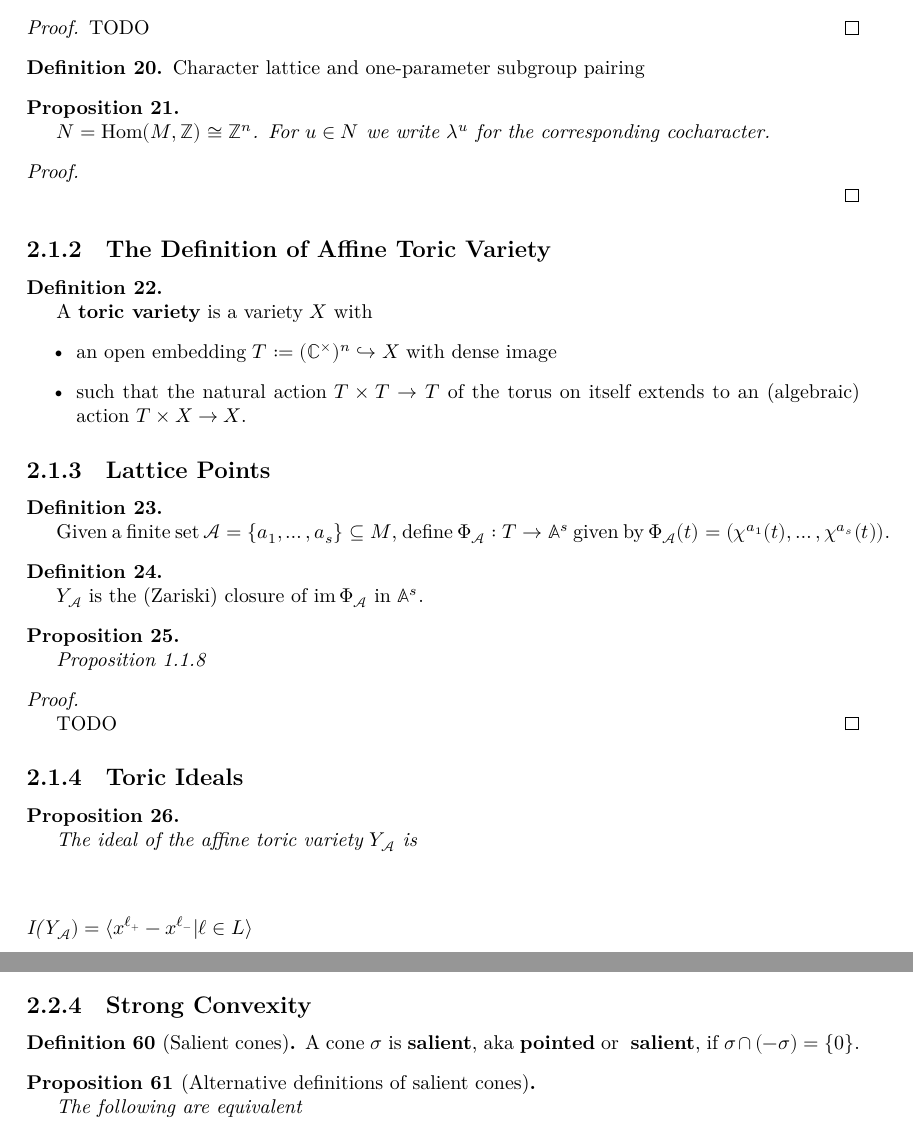
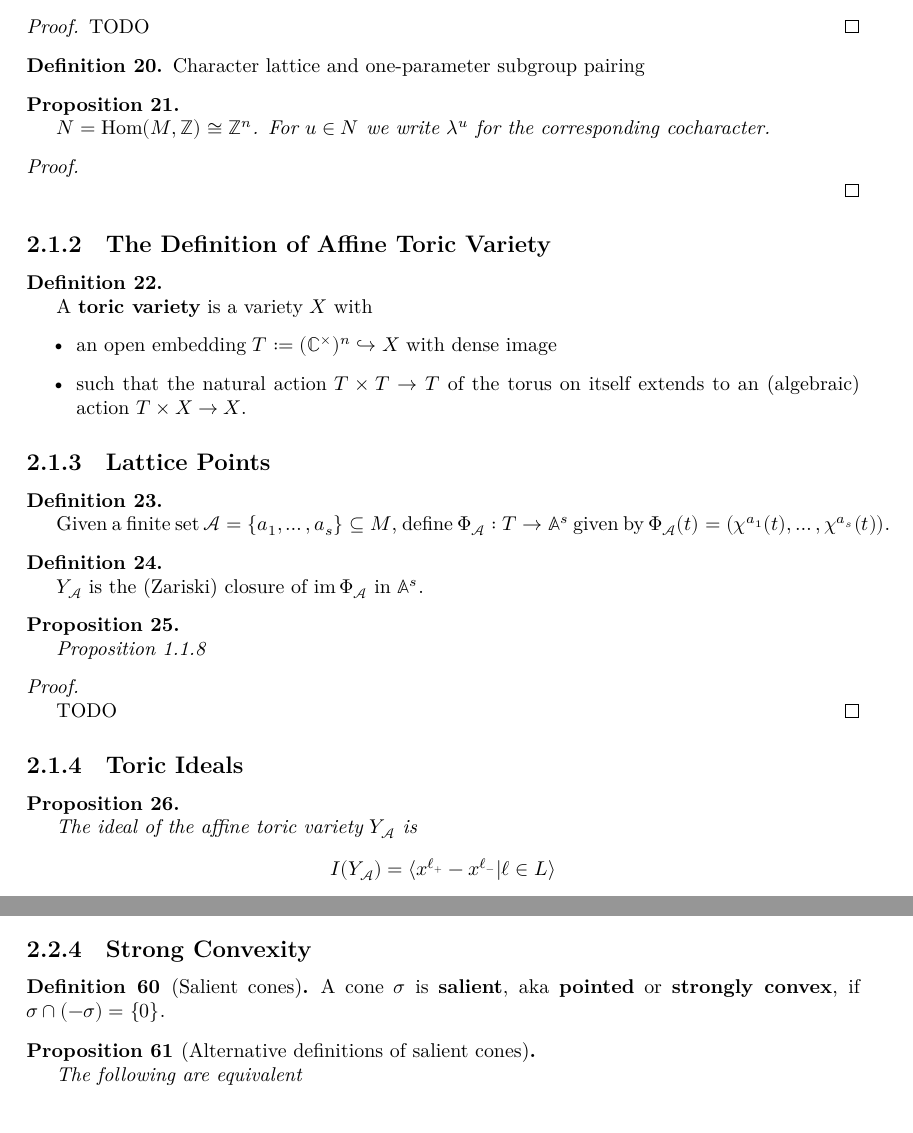
Before and after one commit to YaelDillies/Toric, a LaTeX document (blueprint/src/print.tex, which reads blueprint/src/chapters/01-1-introduction-affine-toric-varieties.tex, blueprint/src/chapters/01-2-cones-and-affine-toric-varieties.tex): two parts of pages 4 and 8 of 11, joined at a grey line, cut so that both start at the same text. Compiled offline with XeLaTeX.

Commit message:
Blueprint: Salient cones are already defined

```diff
--- a/blueprint/src/chapters/01-1-introduction-affine-toric-varieties.tex
+++ b/blueprint/src/chapters/01-1-introduction-affine-toric-varieties.tex
@@ -212,7 +212,7 @@
 
   The ideal of the affine toric variety $Y_\MCA$ is
   \[
-  $$I(Y_\MCA) = \langle x^{\ell_+} - x^{\ell_-} | \ell \in L\rangle$$
+    I(Y_\MCA) = \langle x^{\ell_+} - x^{\ell_-} | \ell \in L\rangle
   \]
 \end{proposition}
 \begin{proof}
--- a/blueprint/src/chapters/01-2-cones-and-affine-toric-varieties.tex
+++ b/blueprint/src/chapters/01-2-cones-and-affine-toric-varieties.tex
@@ -379,11 +379,10 @@ $$H_m^+ = \{u \in N | \langle m, u\rangle \ge 0\} \subseteq N.$$
 \begin{definition}[Salient cones]
   \label{1-2-12-salient-cone}
   \uses{}
-  % \lean{}
-  % \leanok
+  \lean{ConvexCone.Salient}
+  \leanok
 
-  A cone $\sigma$ is {\bf salient}, aka {\bf pointed} or {
-    \bf salient}, if $\sigma \cap (-\sigma) = \{0\}$.
+  A cone $\sigma$ is {\bf salient}, aka {\bf pointed} or {\bf strongly convex}, if $\sigma \cap (-\sigma) = \{0\}$.
 \end{definition}
 
 
```
Also changed, not shown: blueprint/src/chapters/01-2-cones-and-affine-toric-varieties.tex (3 more changed lines).
